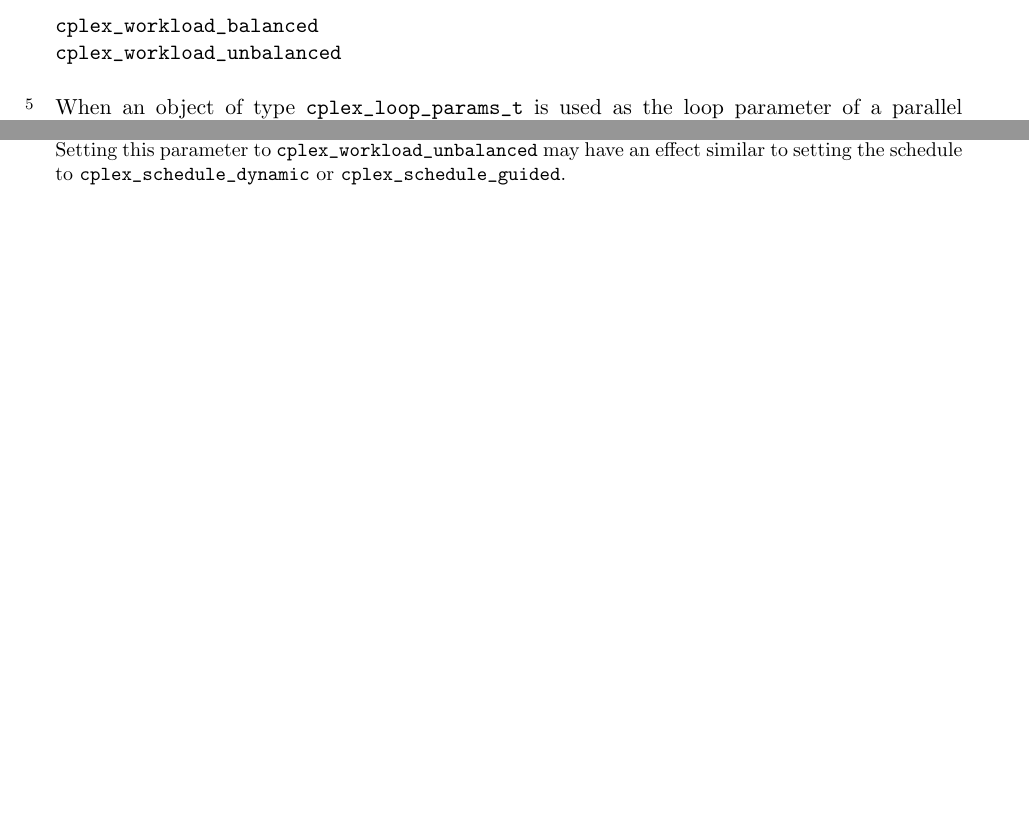
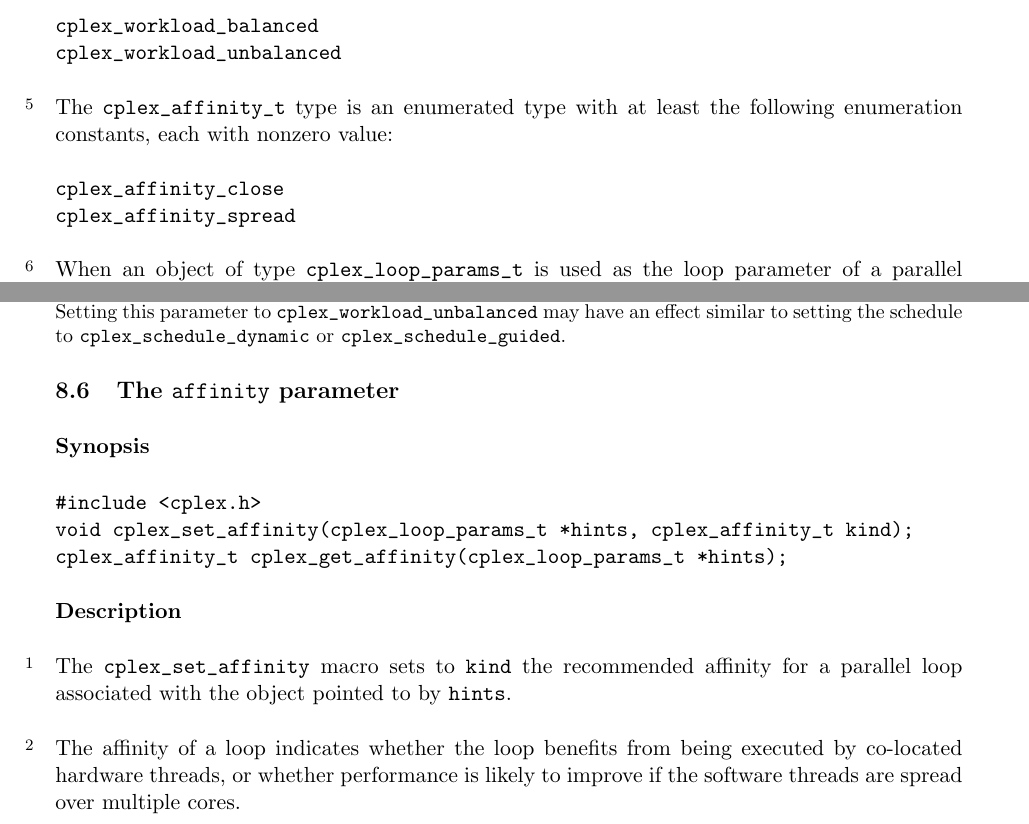
Before and after one commit to wg14-cplex/epp, a LaTeX document (cplexts.tex, which reads loopparameter.tex): two parts of pages 18 and 20 of 22 before the commit and two parts of pages 18 and 20 of 23 after it, joined at a grey line, cut so that both start at the same text, the shorter picture padded with empty space. Compiled offline with pdfLaTeX.

Commit message:
Added affinity parameter
Also a minor tweak to the definition of "execution agent"

```diff
--- a/cplexts.tex
+++ b/cplexts.tex
@@ -44,7 +44,7 @@
 % These parameters, and the documentclass options,
 % are about document identification and overall formatting.
 \newcommand{\cplexts}{$CPLEXTS$}
-\renewcommand{\extrahead}{2014-08-13}
+\renewcommand{\extrahead}{2014-08-21}
 \standard{\cplexts}
 \yearofedition{2016}
 \languageofedition{(E)}
--- a/loopparameter.tex
+++ b/loopparameter.tex
@@ -37,6 +37,18 @@ each with nonzero value:
 \begin{ttfamily}
 \pfxdefn{workload_balanced}\\
 \pfxdefn{workload_unbalanced}
+\end{ttfamily}
+
+\pnum
+The
+\pfxdefn{affinity_t}
+type is an enumerated type
+with at least the following enumeration constants,
+each with nonzero value:
+
+\begin{ttfamily}
+\pfxdefn{affinity_close}\\
+\pfxdefn{affinity_spread}
 \end{ttfamily}
 
 \pnum
@@ -191,3 +203,27 @@ may have an effect similar to setting the schedule to
 or
 \pfx{schedule_guided}.
 \end{note}
+
+\sclause{The \tcode{affinity} parameter}
+\ssclause*{Synopsis}
+\begin{ttfamily}
+\#include <cplex.h>\\
+void \pfxdefn{set_affinity}(\pfx{loop_params_t} *hints, \pfx{affinity_t} kind);\\
+\pfx{affinity_t} \pfx{get_affinity}(\pfx{loop_params_t} *hints);
+\end{ttfamily}
+
+\ssclause*{Description}
+\pnum
+The
+\pfx{set_affinity}
+macro sets to
+\tcode{kind}
+the recommended affinity
+for a parallel loop associated with the object pointed to by
+\tcode{hints}.
+
+\pnum
+The affinity of a loop indicates whether the loop benefits
+from being executed by co-located hardware threads,
+or whether performance is likely to improve if the software threads
+are spread over multiple cores.
```
Also changed, not shown: definitions.tex (+2 -1 lines).
